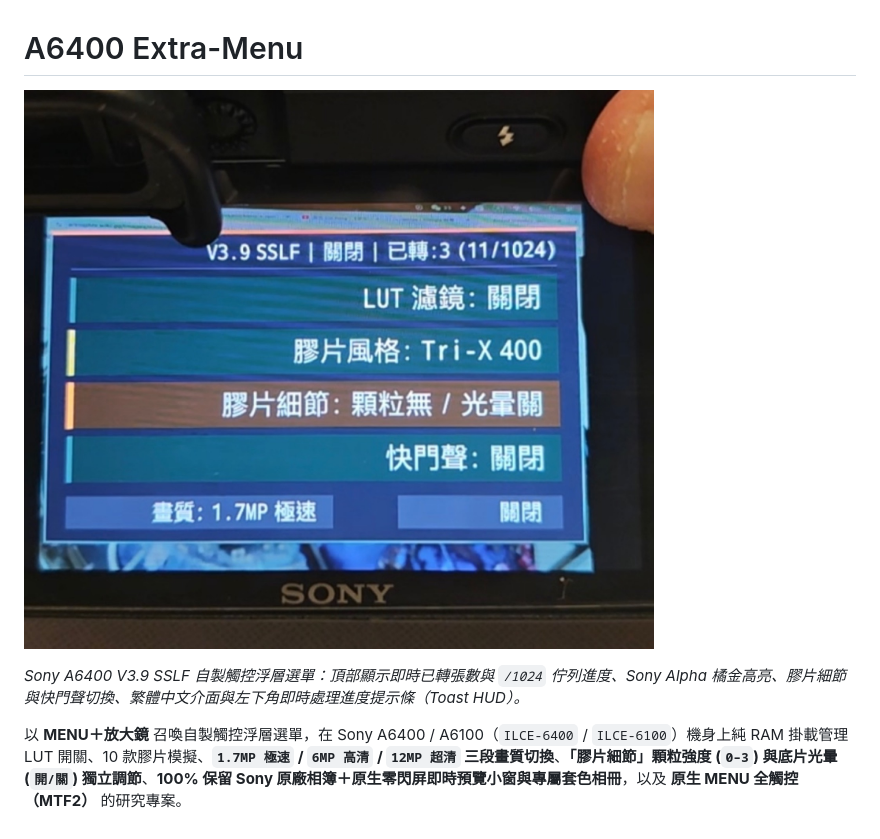
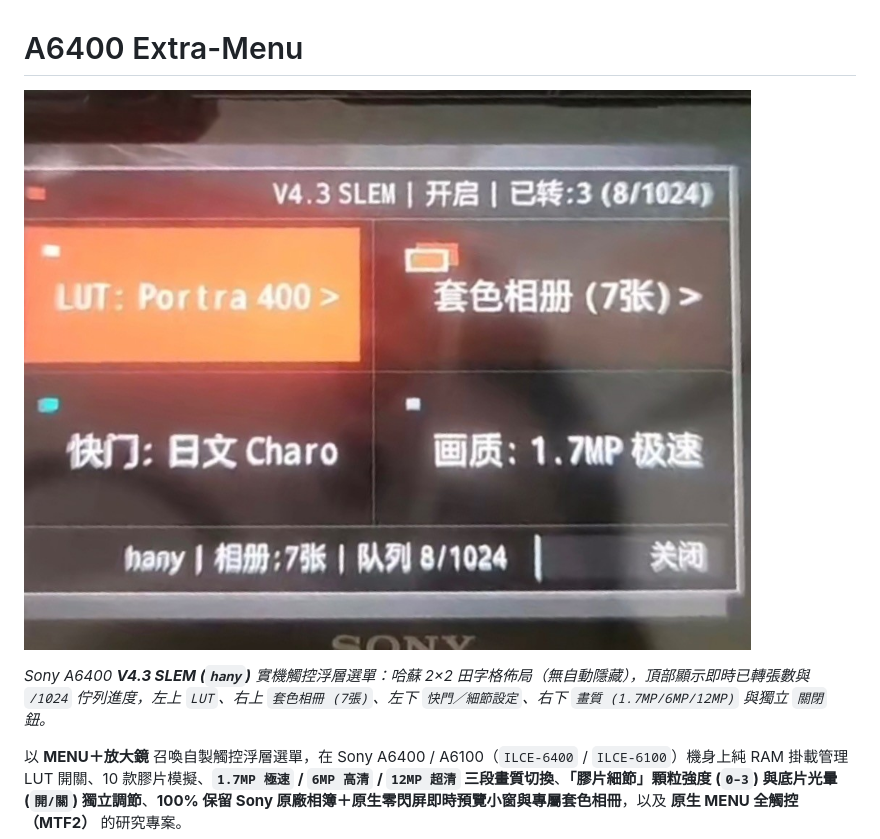
Before and after one commit to CRFH67I3/A6400-Extra-Menu, a Markdown page: README.md, the part around one of its changes. Rendered like a GitHub page; pictures changed too: docs/images/a6400-extra-menu-v43-slem.jpg (added).

Commit message:
docs(readme): set V4.3 SLEM 2x2 photo as cover image and archive v3.9 showcase

```diff
--- a/README.md
+++ b/README.md
@@ -1,8 +1,8 @@
 # A6400 Extra-Menu
 
-![A6400 V3.9 SSLF 機身實拍：半透明深色浮動卡片、即時已轉與佇列計數、4 列設定與繁體中文介面](docs/images/a6400-extra-menu-v39-sslf.jpg)
+![A6400 V4.3 SLEM 機身實拍：哈蘇 2×2 田字格選單、LUT Portra 400、專屬套色相冊、Charo 快門與 1.7MP 極速畫質](docs/images/a6400-extra-menu-v43-slem.jpg)
 
-*Sony A6400 V3.9 SSLF 自製觸控浮層選單：頂部顯示即時已轉張數與 `/1024` 佇列進度、Sony Alpha 橘金高亮、膠片細節與快門聲切換、繁體中文介面與左下角即時處理進度提示條（Toast HUD）。*
+*Sony A6400 **V4.3 SLEM (`hany`)** 實機觸控浮層選單：哈蘇 2×2 田字格佈局（無自動隱藏），頂部顯示即時已轉張數與 `/1024` 佇列進度，左上 `LUT`、右上 `套色相冊 (7張)`、左下 `快門／細節設定`、右下 `畫質 (1.7MP/6MP/12MP)` 與獨立 `關閉` 鈕。*
 
 以 **MENU＋放大鏡** 召喚自製觸控浮層選單，在 Sony A6400 / A6100（`ILCE-6400` / `ILCE-6100`）機身上純 RAM 掛載管理 LUT 開關、10 款膠片模擬、**`1.7MP 極速` / `6MP 高清` / `12MP 超清` 三段畫質切換**、**「膠片細節」顆粒強度 (`0–3`) 與底片光暈 (`開/關`) 獨立調節**、**100% 保留 Sony 原廠相簿＋原生零閃屏即時預覽小窗與專屬套色相冊**，以及 **原生 MENU 全觸控（MTF2）** 的研究專案。
 
```
Also changed, not shown: other parts of README.md (+2 -0 lines), docs/發布檢查.md (+1 -1 lines), 2 other files.
